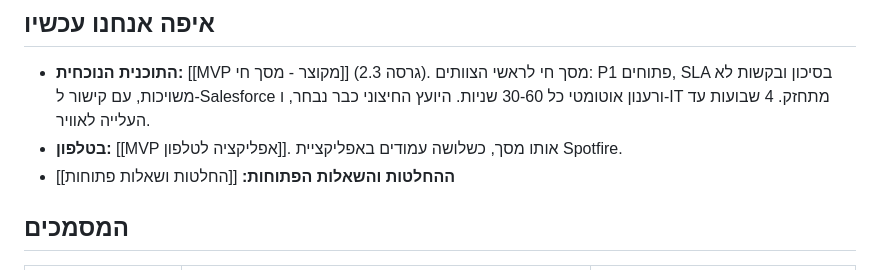
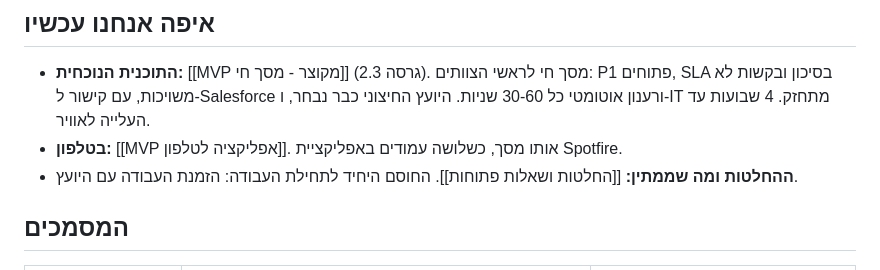
Before and after one commit to idanss0/Support-System, a Markdown page: obsidian/מערכת מעקב תמיכה טכנית.md, the part around one of its changes. Drawn GitHub-style.

```diff
--- a/obsidian/מערכת מעקב תמיכה טכנית.md
+++ b/obsidian/מערכת מעקב תמיכה טכנית.md
@@ -15,7 +15,7 @@ source: https://github.com/idanss0/Support-System/tree/claude/support-tracking-s
 
 - **התוכנית הנוכחית:** [[MVP מקוצר - מסך חי]] (גרסה 2.3). מסך חי לראשי הצוותים: P1 פתוחים, SLA בסיכון ובקשות לא משויכות, עם קישור ל-Salesforce ורענון אוטומטי כל 30-60 שניות. היועץ החיצוני כבר נבחר, ו-IT מתחזק. 4 שבועות עד העלייה לאוויר.
 - **בטלפון:** [[MVP אפליקציה לטלפון]]. אותו מסך, כשלושה עמודים באפליקציית Spotfire.
-- **ההחלטות והשאלות הפתוחות:** [[החלטות ושאלות פתוחות]]
+- **ההחלטות ומה שממתין:** [[החלטות ושאלות פתוחות]]. החוסם היחיד לתחילת העבודה: הזמנת העבודה עם היועץ.
 
 ## המסמכים
 
```
Also changed, not shown: other parts of obsidian/מערכת מעקב תמיכה טכנית.md (+1 -1 lines), obsidian/החלטות ושאלות פתוחות.md (+34 -11 lines).
